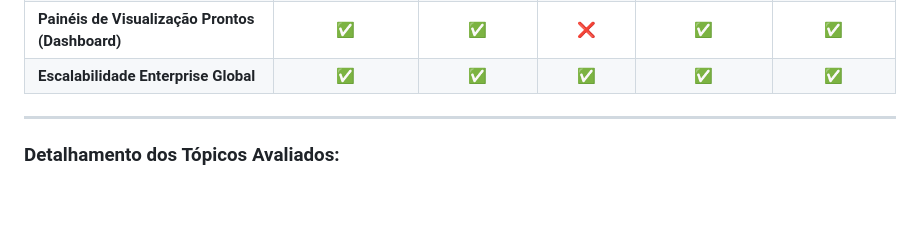
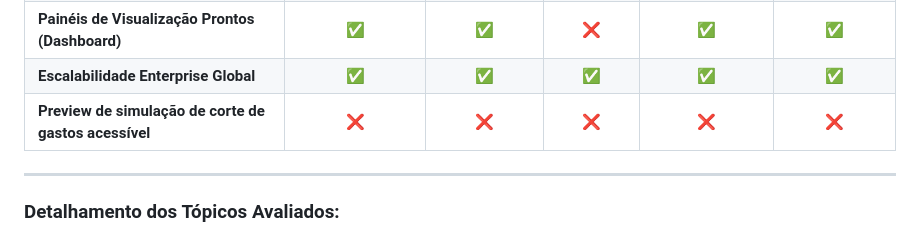
Before and after one commit to Lucca-LBF/projeto-nexus, a Markdown page: Competitors.md, the part around the change. Drawn GitHub-style; blank space fills up the shorter version.

Commit message:
Add new competitor feature for cost-cutting preview

```diff
--- a/Competitors.md
+++ b/Competitors.md
@@ -88,6 +88,7 @@ Abaixo estão apresentados o funcionamento, os pontos fortes e os pontos fracos
 | **Realidade Aumentada (AR) Integrada** | ❌ | ❌ | ❌ | ❌ | ✅ |
 | **Painéis de Visualização Prontos (Dashboard)** | ✅ | ✅ | ❌ | ✅ | ✅ |
 | **Escalabilidade Enterprise Global** | ✅ | ✅ | ✅ | ✅ | ✅ |
+| **Preview de simulação de corte de gastos acessível** | ❌ | ❌ | ❌ | ❌ | ❌ |
 
 ----
 
```
